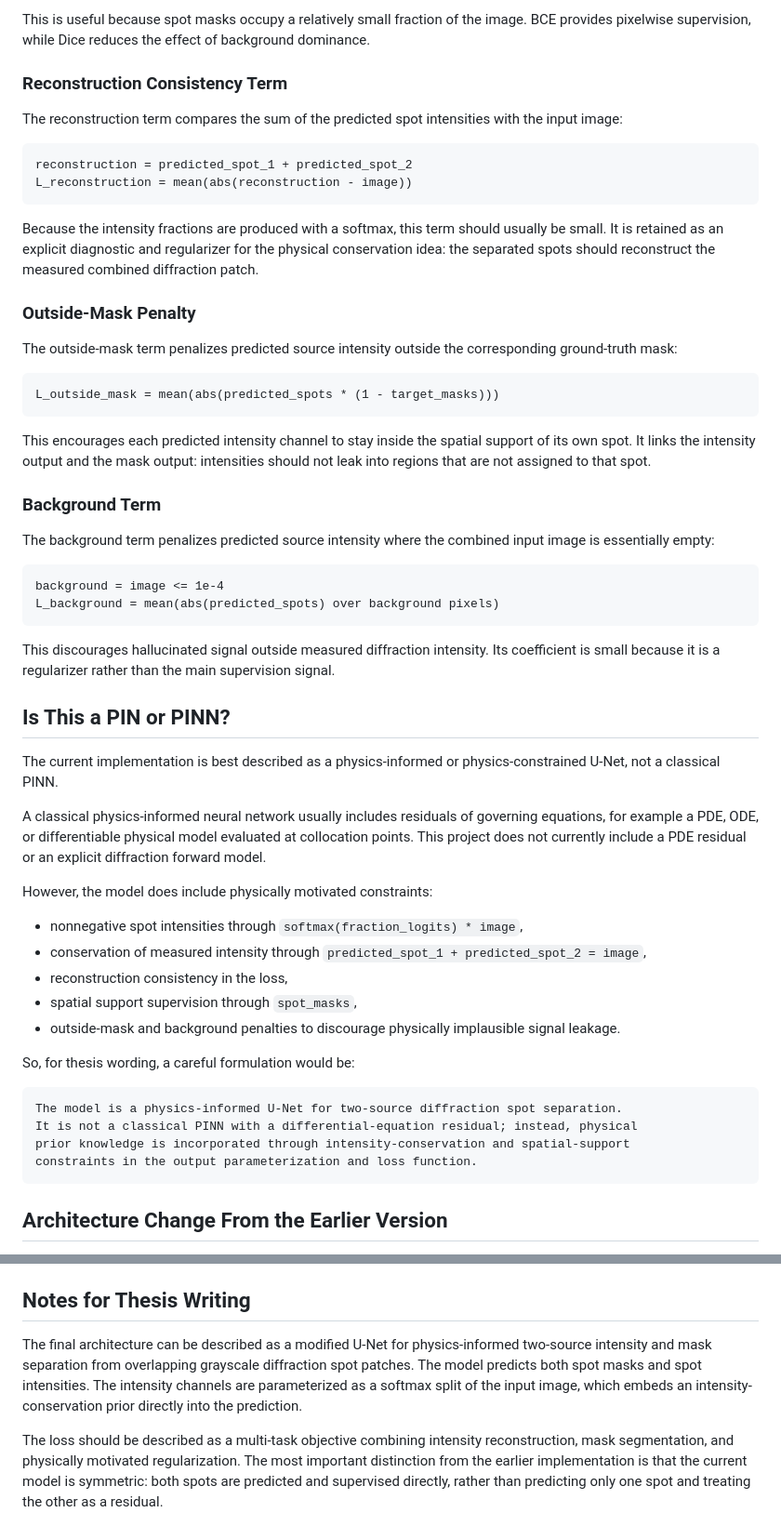
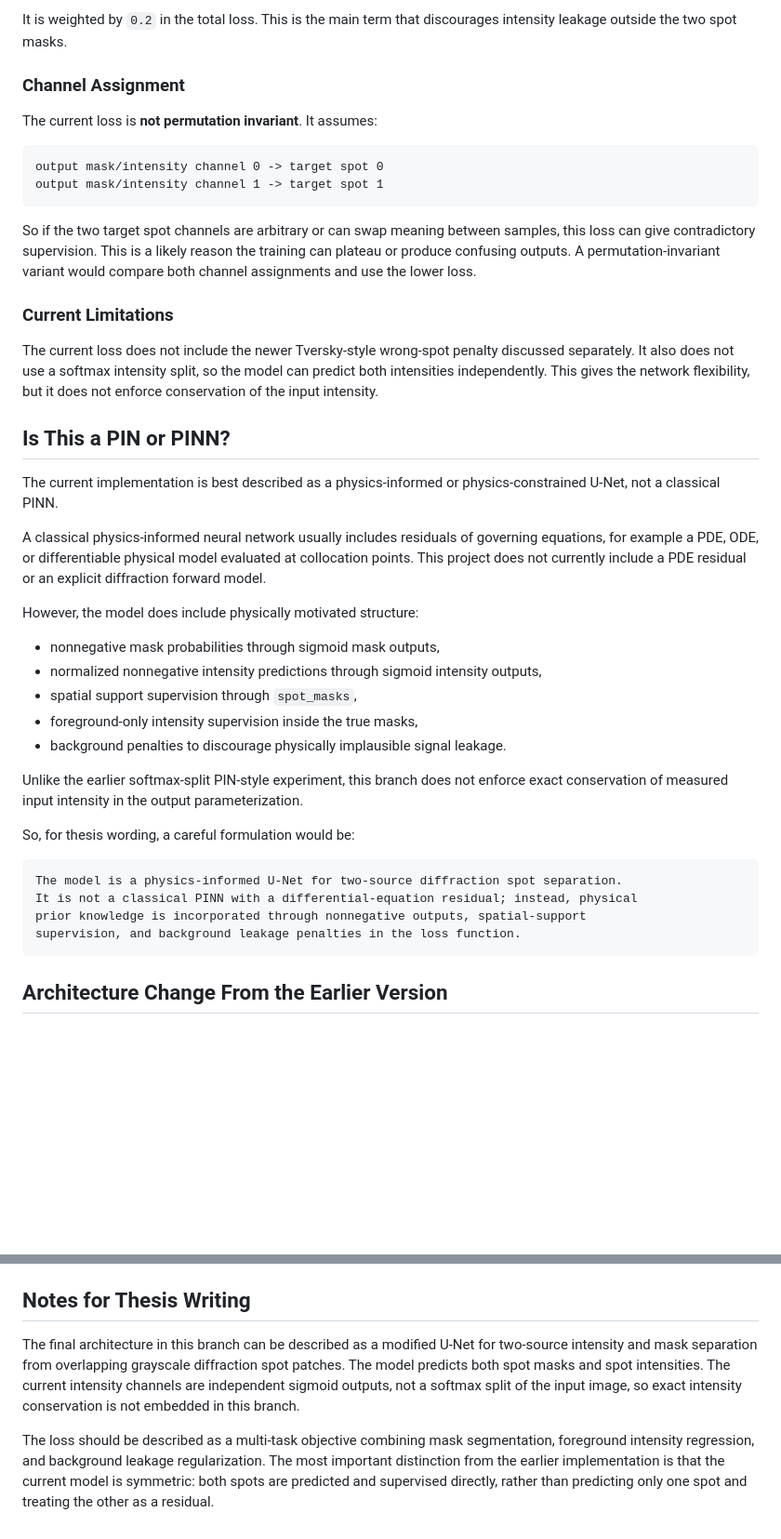
Before and after one commit to bluepineapple2000/CodeMA, a Markdown page: architecture_notes.md, 2 parts joined by grey strips. Shown at 93% size. GitHub-like rendering; blank space fills up the shorter version.

````diff
--- a/architecture_notes.md
+++ b/architecture_notes.md
@@ -165,38 +164,21 @@ L_mask_dice = 1 - mean(Dice(predicted_masks, target_masks))
 ```
 
-This is useful because spot masks occupy a relatively small fraction of the image. BCE provides pixelwise supervision, while Dice reduces the effect of background dominance.
+It is weighted by `0.2` in the total loss. This is the main term that discourages intensity leakage outside the two spot masks.
 
-### Reconstruction Consistency Term
+### Channel Assignment
 
-The reconstruction term compares the sum of the predicted spot intensities with the input image:
+The current loss is **not permutation invariant**. It assumes:
 
 ```text
-reconstruction = predicted_spot_1 + predicted_spot_2
-L_reconstruction = mean(abs(reconstruction - image))
+output mask/intensity channel 0 -> target spot 0
+output mask/intensity channel 1 -> target spot 1
 ```
 
-Because the intensity fractions are produced with a softmax, this term should usually be small. It is retained as an explicit diagnostic and regularizer for the physical conservation idea: the separated spots should reconstruct the measured combined diffraction patch.
+So if the two target spot channels are arbitrary or can swap meaning between samples, this loss can give contradictory supervision. This is a likely reason the training can plateau or produce confusing outputs. A permutation-invariant variant would compare both channel assignments and use the lower loss.
 
-### Outside-Mask Penalty
+### Current Limitations
 
-The outside-mask term penalizes predicted source intensity outside the corresponding ground-truth mask:
-
-```text
-L_outside_mask = mean(abs(predicted_spots * (1 - target_masks)))
-```
-
-This encourages each predicted intensity channel to stay inside the spatial support of its own spot. It links the intensity output and the mask output: intensities should not leak into regions that are not assigned to that spot.
-
-### Background Term
-
-The background term penalizes predicted source intensity where the combined input image is essentially empty:
-
-```text
-background = image <= 1e-4
-L_background = mean(abs(predicted_spots) over background pixels)
-```
-
-This discourages hallucinated signal outside measured diffraction intensity. Its coefficient is small because it is a regularizer rather than the main supervision signal.
+The current loss does not include the newer Tversky-style wrong-spot penalty discussed separately. It also does not use a softmax intensity split, so the model can predict both intensities independently. This gives the network flexibility, but it does not enforce conservation of the input intensity.
 
 ## Is This a PIN or PINN?
 
@@ -204,21 +186,23 @@ The current implementation is best described as a physics-informed or physics-co
 
 A classical physics-informed neural network usually includes residuals of governing equations, for example a PDE, ODE, or differentiable physical model evaluated at collocation points. This project does not currently include a PDE residual or an explicit diffraction forward model.
 
-However, the model does include physically motivated constraints:
+However, the model does include physically motivated structure:
 
-- nonnegative spot intensities through `softmax(fraction_logits) * image`,
-- conservation of measured intensity through `predicted_spot_1 + predicted_spot_2 = image`,
-- reconstruction consistency in the loss,
+- nonnegative mask probabilities through sigmoid mask outputs,
+- normalized nonnegative intensity predictions through sigmoid intensity outputs,
 - spatial support supervision through `spot_masks`,
-- outside-mask and background penalties to discourage physically implausible signal leakage.
+- foreground-only intensity supervision inside the true masks,
+- background penalties to discourage physically implausible signal leakage.
+
+Unlike the earlier softmax-split PIN-style experiment, this branch does not enforce exact conservation of measured input intensity in the output parameterization.
 
 So, for thesis wording, a careful formulation would be:
 
 ```text
 The model is a physics-informed U-Net for two-source diffraction spot separation.
 It is not a classical PINN with a differential-equation residual; instead, physical
-prior knowledge is incorporated through intensity-conservation and spatial-support
-constraints in the output parameterization and loss function.
+prior knowledge is incorporated through nonnegative outputs, spatial-support
+supervision, and background leakage penalties in the loss function.
 ```
 
 ## Architecture Change From the Earlier Version
@@ -253,6 +237,6 @@ This keeps the original resolution through the first convolutional block and lea
 
 ## Notes for Thesis Writing
 
-The final architecture can be described as a modified U-Net for physics-informed two-source intensity and mask separation from overlapping grayscale diffraction spot patches. The model predicts both spot masks and spot intensities. The intensity channels are parameterized as a softmax split of the input image, which embeds an intensity-conservation prior directly into the prediction.
+The final architecture in this branch can be described as a modified U-Net for two-source intensity and mask separation from overlapping grayscale diffraction spot patches. The model predicts both spot masks and spot intensities. The current intensity channels are independent sigmoid outputs, not a softmax split of the input image, so exact intensity conservation is not embedded in this branch.
 
-The loss should be described as a multi-task objective combining intensity reconstruction, mask segmentation, and physically motivated regularization. The most important distinction from the earlier implementation is that the current model is symmetric: both spots are predicted and supervised directly, rather than predicting only one spot and treating the other as a residual.
+The loss should be described as a multi-task objective combining mask segmentation, foreground intensity regression, and background leakage regularization. The most important distinction from the earlier implementation is that the current model is symmetric: both spots are predicted and supervised directly, rather than predicting only one spot and treating the other as a residual.
````
Also changed, not shown: other parts of architecture_notes.md (+42 -43 lines).
